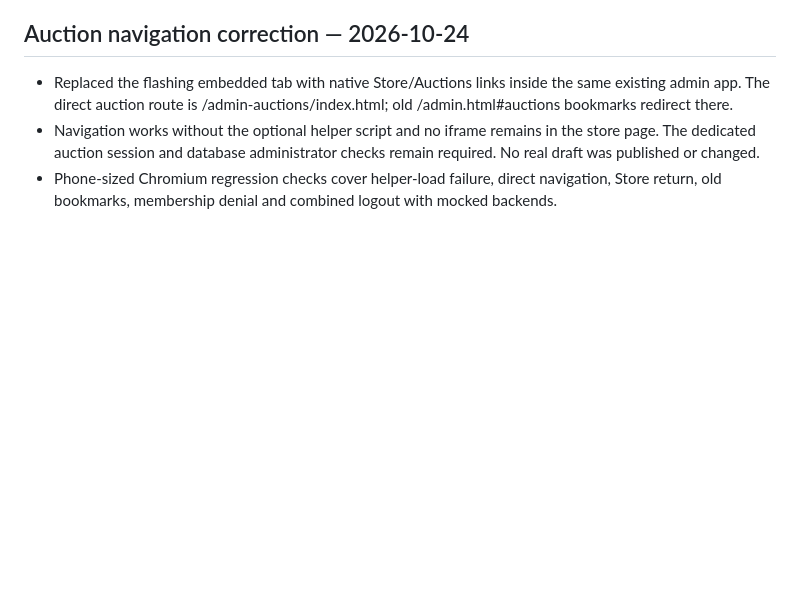
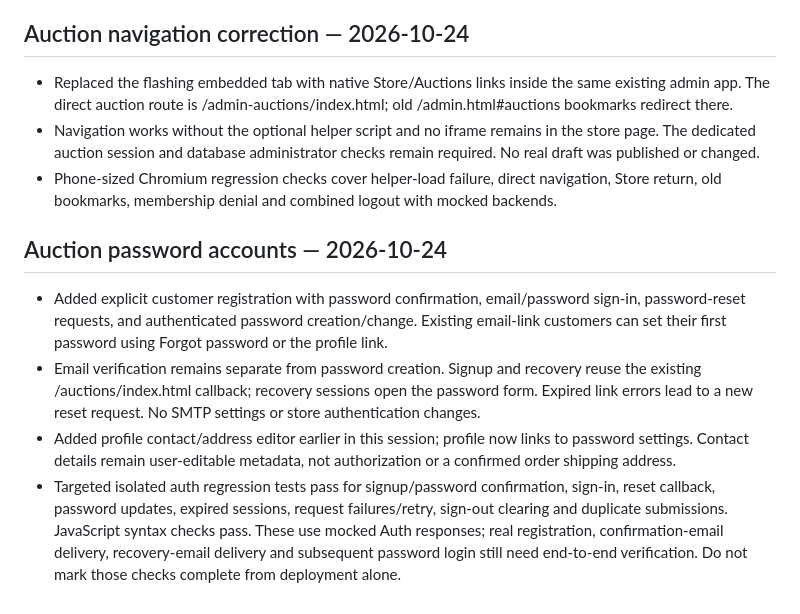
Before and after one commit to bhint01/road-iron, a Markdown page: PROJECT_STATUS.md, the part around the change. Rendered like a GitHub page; blank space fills up the shorter version.

Commit message:
Record password account implementation and verification limits

```diff
--- a/PROJECT_STATUS.md
+++ b/PROJECT_STATUS.md
@@ -71,3 +71,10 @@ Purpose: Source of truth for completed work, verification and remaining work. Ch
 - Replaced the flashing embedded tab with native Store/Auctions links inside the same existing admin app. The direct auction route is /admin-auctions/index.html; old /admin.html#auctions bookmarks redirect there.
 - Navigation works without the optional helper script and no iframe remains in the store page. The dedicated auction session and database administrator checks remain required. No real draft was published or changed.
 - Phone-sized Chromium regression checks cover helper-load failure, direct navigation, Store return, old bookmarks, membership denial and combined logout with mocked backends.
+
+
+## Auction password accounts — 2026-10-24
+- Added explicit customer registration with password confirmation, email/password sign-in, password-reset requests, and authenticated password creation/change. Existing email-link customers can set their first password using Forgot password or the profile link.
+- Email verification remains separate from password creation. Signup and recovery reuse the existing /auctions/index.html callback; recovery sessions open the password form. Expired link errors lead to a new reset request. No SMTP settings or store authentication changes.
+- Added profile contact/address editor earlier in this session; profile now links to password settings. Contact details remain user-editable metadata, not authorization or a confirmed order shipping address.
+- Targeted isolated auth regression tests pass for signup/password confirmation, sign-in, reset callback, password updates, expired sessions, request failures/retry, sign-out clearing and duplicate submissions. JavaScript syntax checks pass. These use mocked Auth responses; real registration, confirmation-email delivery, recovery-email delivery and subsequent password login still need end-to-end verification. Do not mark those checks complete from deployment alone.
```
